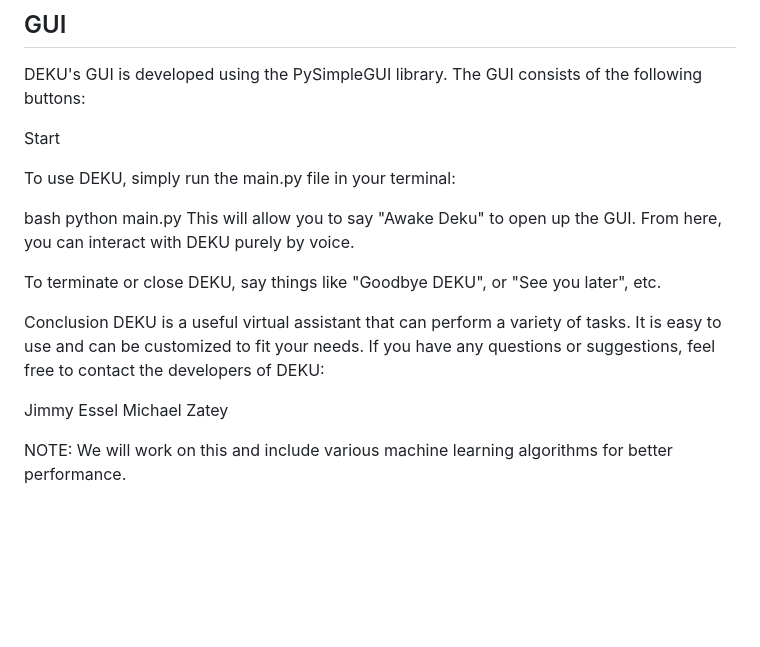
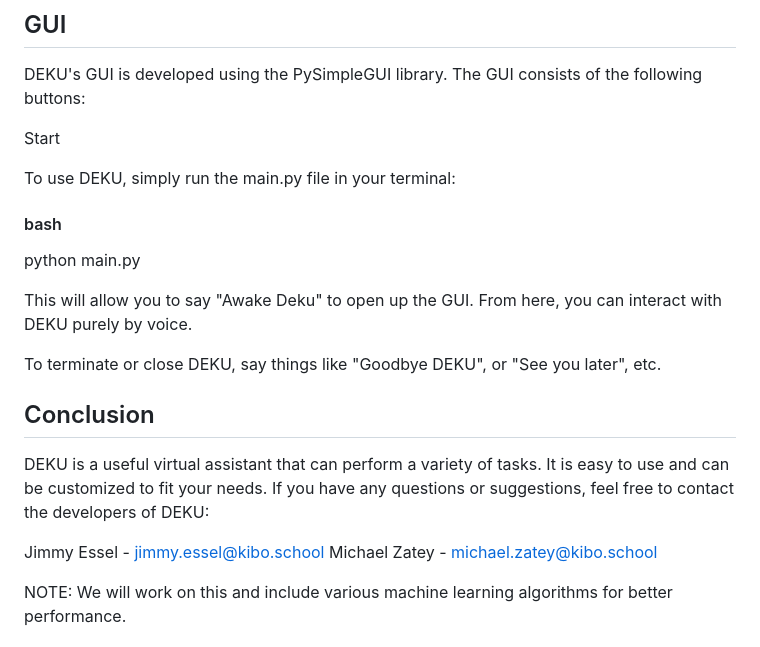
Before and after one commit to PyJim/DEKU, a Markdown page: README.md, the part around one of its changes. Drawn GitHub-style; blank space fills up the shorter version.

```diff
--- a/README.md
+++ b/README.md
@@ -62,17 +62,18 @@ Start
 
 To use DEKU, simply run the main.py file in your terminal:
 
-bash
+#### bash
 python main.py
+
 This will allow you to say "Awake Deku" to open up the GUI. From here, you can interact with DEKU purely by voice.
 
 To terminate or close DEKU, say things like "Goodbye DEKU", or "See you later", etc.
 
-Conclusion
+## Conclusion
 DEKU is a useful virtual assistant that can perform a variety of tasks. It is easy to use and can be customized to fit your needs. If you have any questions or suggestions, feel free to contact the developers of DEKU:
 
-Jimmy Essel
-Michael Zatey
+Jimmy Essel - jimmy.essel@kibo.school
+Michael Zatey - michael.zatey@kibo.school
 
 NOTE: We will work on this and include various machine learning algorithms for better performance.
 
```
Also changed, not shown: other parts of README.md (+1 -1 lines).
